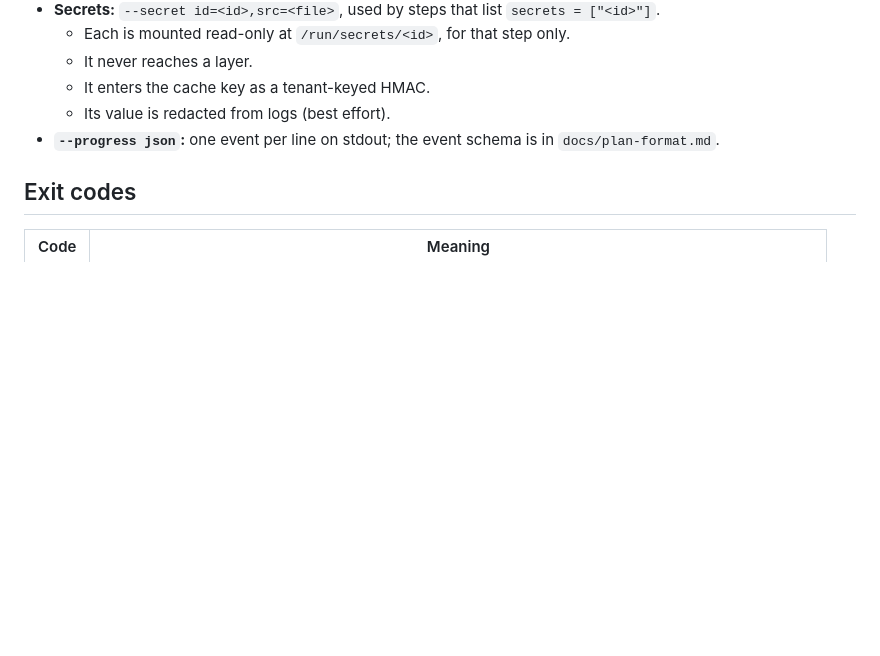
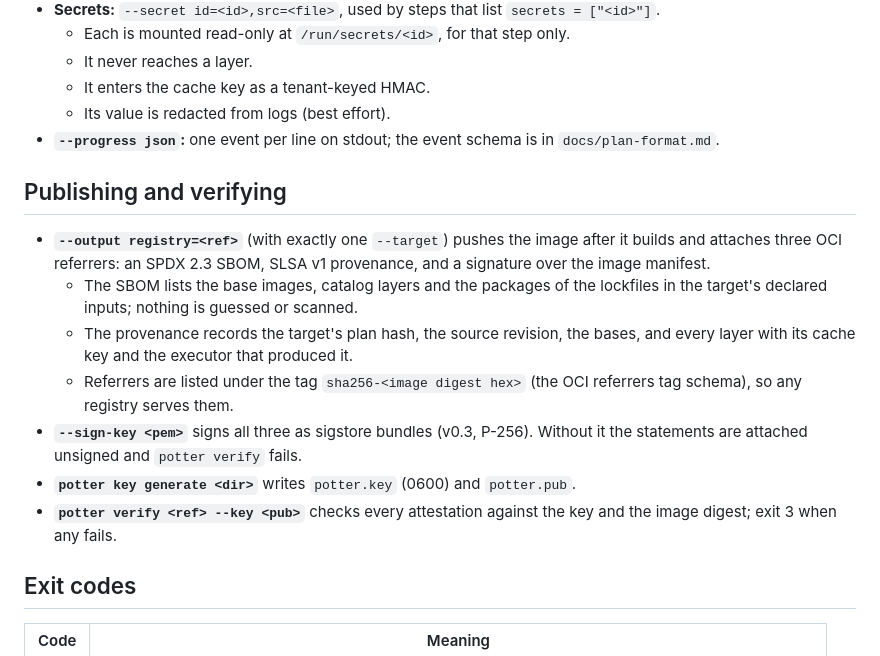
Before and after one commit to AlfonsoCampodonico/potter, a Markdown page: README.md, the part around the change. Drawn GitHub-style; blank space fills up the shorter version.

Commit message:
docs: publishing and attestations

```diff
--- a/README.md
+++ b/README.md
@@ -64,6 +64,16 @@ Layer blobs live in `$KILN_HOME`.
   - Its value is redacted from logs (best effort).
 - **`--progress json`:** one event per line on stdout; the event schema is in `docs/plan-format.md`.
 
+## Publishing and verifying
+
+- **`--output registry=<ref>`** (with exactly one `--target`) pushes the image after it builds and attaches three OCI referrers: an SPDX 2.3 SBOM, SLSA v1 provenance, and a signature over the image manifest.
+  - The SBOM lists the base images, catalog layers and the packages of the lockfiles in the target's declared inputs; nothing is guessed or scanned.
+  - The provenance records the target's plan hash, the source revision, the bases, and every layer with its cache key and the executor that produced it.
+  - Referrers are listed under the tag `sha256-<image digest hex>` (the OCI referrers tag schema), so any registry serves them.
+- **`--sign-key <pem>`** signs all three as sigstore bundles (v0.3, P-256). Without it the statements are attached unsigned and `potter verify` fails.
+- **`potter key generate <dir>`** writes `potter.key` (0600) and `potter.pub`.
+- **`potter verify <ref> --key <pub>`** checks every attestation against the key and the image digest; exit 3 when any fails.
+
 ## Exit codes
 
 | Code | Meaning |
```
Also changed, not shown: docs/plan-format.md (+20 -0 lines), docs/superpowers/HANDOFF.md (+11 -0 lines).
